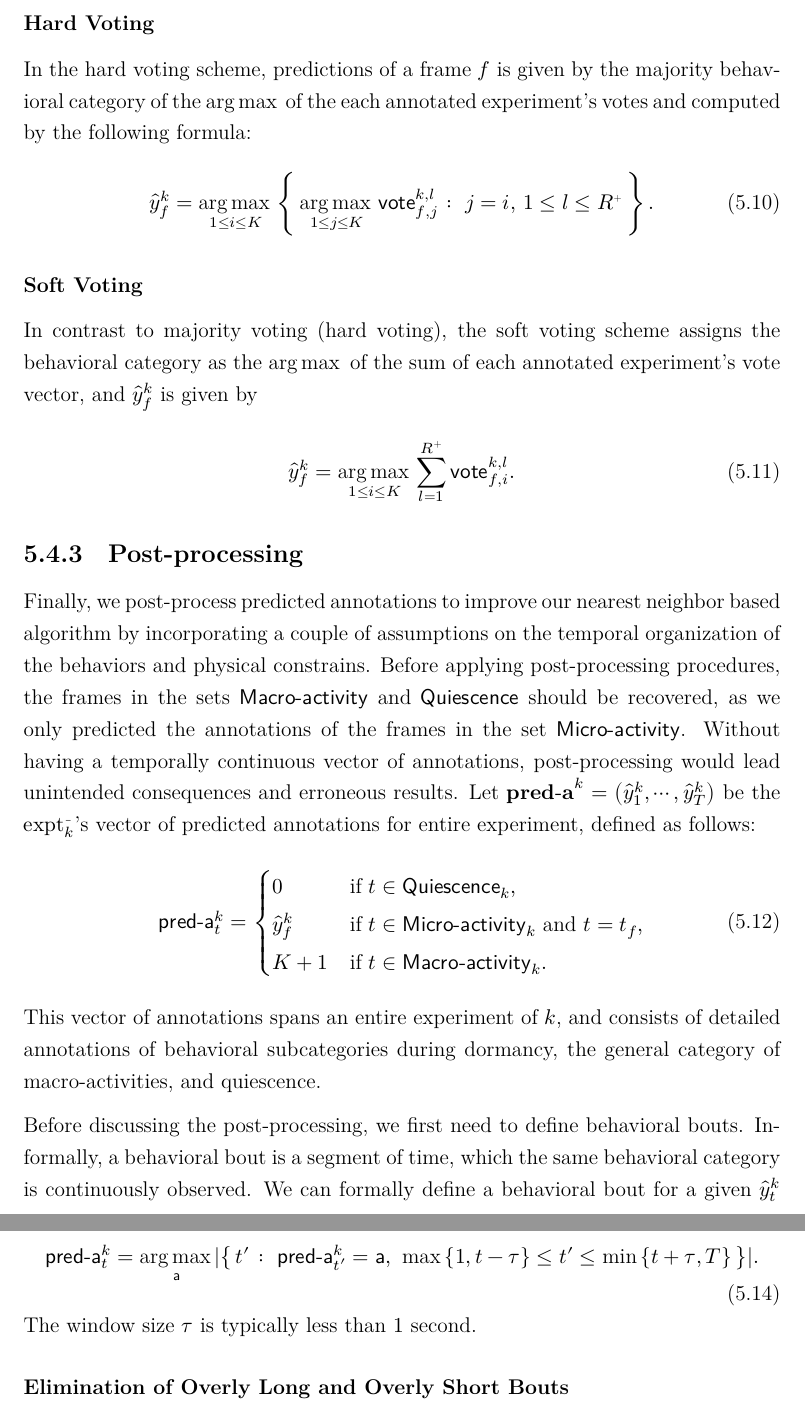
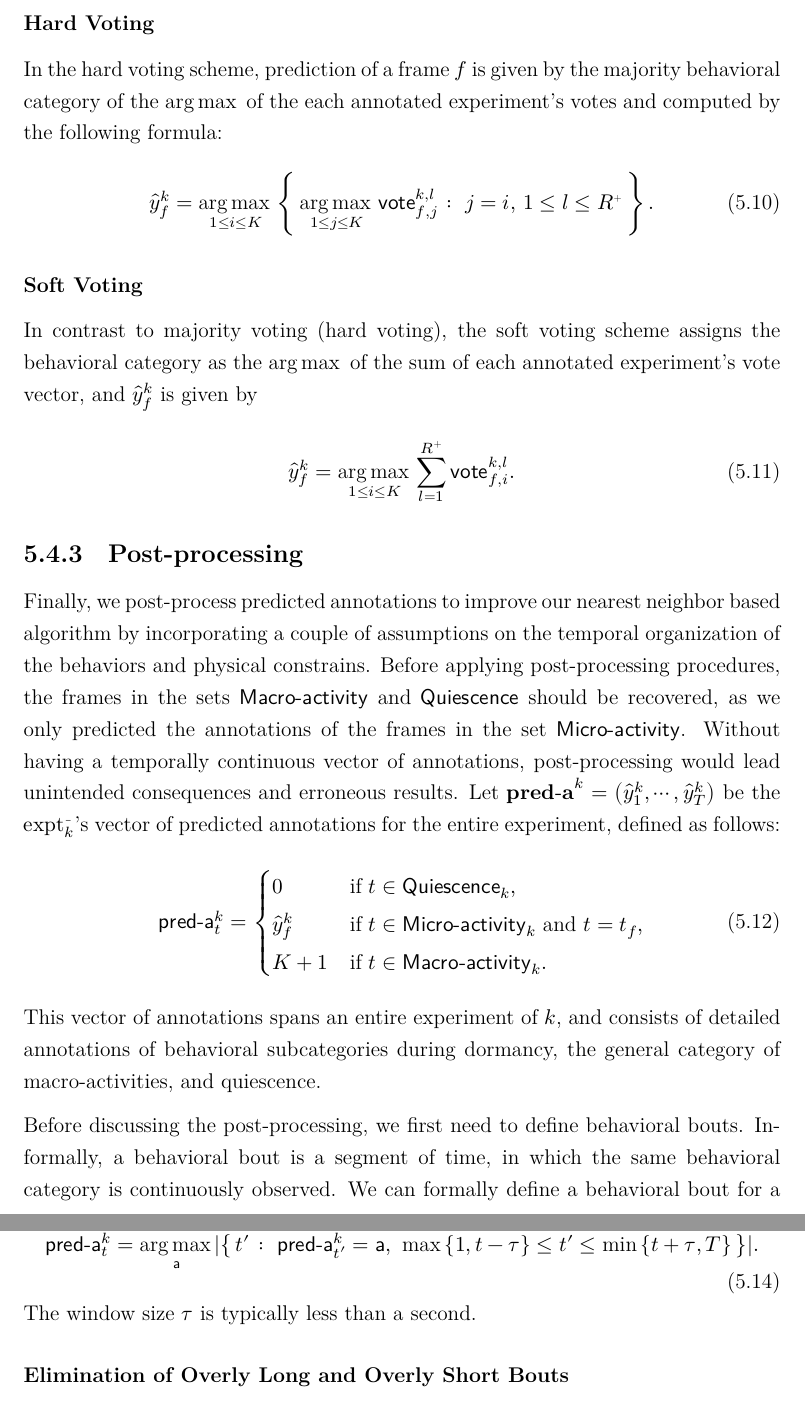
Before and after one commit to bo1929/basty-thesis, a LaTeX thesis (main.tex, which reads 5-BehaviorMapping.tex): two parts of pages 35 and 36 of 44, joined at a grey line, cut so that both start at the same text. Compiled offline with XeLaTeX.

Commit message:
Update on Overleaf.

```diff
--- a/5-BehaviorMapping.tex
+++ b/5-BehaviorMapping.tex
@@ -267,7 +267,7 @@ Behaviors are sometimes occur simultaneously, and sometimes observed behaviors m
 Hence, one may also use the combined vote scores directly, without computing the $\argmax$.
 
 \subsubsection{Hard Voting}
-In the hard voting scheme, predictions of a frame $f$ is given by the majority behavioral category of the $\argmax$ of the each annotated experiment's votes and computed by the following formula:
+In the hard voting scheme, prediction of a frame $f$ is given by the majority behavioral category of the $\argmax$ of the each annotated experiment's votes and computed by the following formula:
 \begin{equation}
 	\hat{y}^k_f = \argmax_{1 \leq i \leq K} \Set{\argmax_{1 \leq j \leq K} { \vote_{f,j}^{k,l}}}{j=i, \, 1 \leq l \leq \Ann{R}}.
 \end{equation}
@@ -282,7 +282,7 @@ In contrast to majority voting (hard voting), the soft voting scheme assigns the
 Finally, we post-process predicted annotations to improve our nearest neighbor based algorithm by incorporating a couple of assumptions on the temporal organization of the behaviors and physical constrains.
 Before applying post-processing procedures, the frames in the sets $\MacroActivity$ and $\Quiescence$ should be recovered, as we only predicted the annotations of the frames in the set $\MicroActivity$.
 Without having a temporally continuous vector of annotations, post-processing would lead unintended consequences and erroneous results.
-Let $\VpredAnn^k=\rbr{\hat{y}^k_1, \cdots, \hat{y}^k_T}$ be the $\exptUnann_k$'s vector of predicted annotations for entire experiment, defined as follows:
+Let $\VpredAnn^k=\rbr{\hat{y}^k_1, \cdots, \hat{y}^k_T}$ be the $\exptUnann_k$'s vector of predicted annotations for the entire experiment, defined as follows:
 \begin{equation}
 	\predAnn^k_t =
 	\begin{cases}
@@ -294,7 +294,7 @@ Let $\VpredAnn^k=\rbr{\hat{y}^k_1, \cdots, \hat{y}^k_T}$ be the $\exptUnann_k$'s
 This vector of annotations spans an entire experiment of $k$, and consists of detailed annotations of behavioral subcategories during dormancy, the general category of macro-activities, and quiescence.
 
 Before discussing the post-processing, we first need to define behavioral bouts.
-Informally, a behavioral bout is a segment of time, which the same behavioral category is continuously observed.
+Informally, a behavioral bout is a segment of time, in which the same behavioral category is continuously observed.
 We can formally define a behavioral bout for a given $\hat{y}^k_t$ as follows:
 \begin{equation}
 	\begin{aligned}
@@ -316,9 +316,9 @@ Each procedure is optional, but should be applied in the given order.
 We prune short intervals interrupting possibly long and continuous behavioral bouts.
 Given a window size $\tau$, the majority behavioral category in the surrounding window around a time point $t$ is assigned that point by:
 \begin{equation}
-	\predAnn^k_t = \argmax_{\symsf{a}} \card{\Set{t^\prime}{\predAnn^k_{t^\prime}=\symsf{a}, \ \max\cbr{1, t-\tau} \leq t^\prime \leq \min\cbr{t+\tau, T}}}.
+	\hat{\predAnn^k_t} = \argmax_{\symsf{a}} \card{\Set{t^\prime}{\predAnn^k_{t^\prime}=\symsf{a}, \ \max\cbr{1, t-\tau} \leq t^\prime \leq \min\cbr{t+\tau, T}}}.
 \end{equation}
-The window size $\tau$ is typically less than $1$ second.
+The window size $\tau$ is typically less than a second.
 
 \subsubsection{Elimination of Overly Long and Overly Short Bouts}
 We eliminate behavioral bouts whose durations are extremely short or extremely long, and hence, contradicting with physical constraints and our temporal expectations.
```
Also changed, not shown: 5-BehaviorMapping.tex (8 more changed lines).
